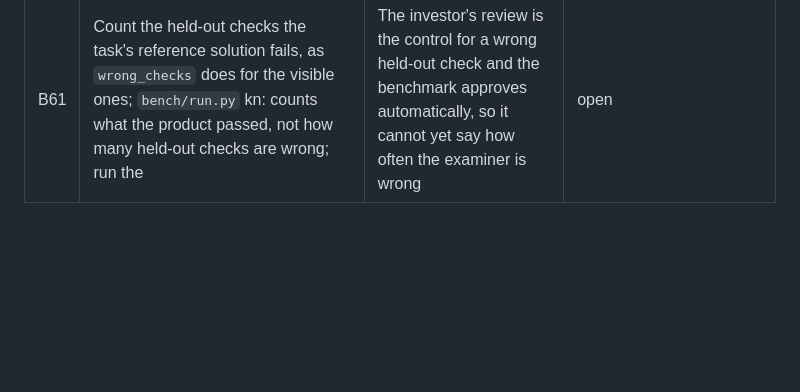
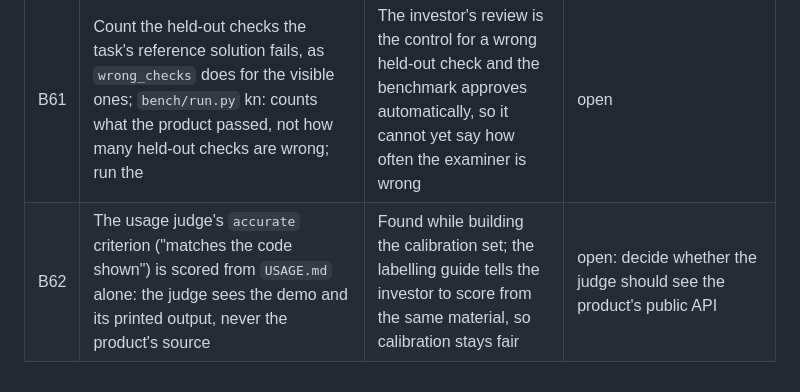
Before and after one commit to kgorle1111/antstreet, a Markdown page: docs/BACKLOG.md, the part around the change. GitHub-like rendering; blank space fills up the shorter version.

Commit message:
docs(backlog): B62, the usage judge never sees the product's source
Co-Authored-By: Claude Opus 5.5 <noreply@anthropic.com>

```diff
--- a/docs/BACKLOG.md
+++ b/docs/BACKLOG.md
@@ -126,3 +126,4 @@ Status: `open` (not started), `building` (in progress), `done` (say where), `won
 | B59 | `boss fund --held-out N`: call `run_examiner` between the boss's draft and the investor's review, pass `held_out_dir` to `review_term_sheet`, build `FirmConfig(held_out=N)` | `cli.py` and `pipeline.py` were being changed by other work when the feature was built. The benchmark already passes `--held-out N`, so a benchmark cell that asks for it fails until this is done | done: `boss fund --held-out N` (`cli.py` `_fund`, `Pipeline.examine` in `pipeline.py`); `--roles examiner` is refused and names the option |
 | B60 | Give the examiner the design's interfaces, not only backticked names and imports; `roles/examiner.py` kn: names come from code-quoted words in briefs and imports in check files; a brief that | A brief that names an interface in prose only gives the examiner nothing to import, and it then writes checks that fail a correct product on the import | open |
 | B61 | Count the held-out checks the task's reference solution fails, as `wrong_checks` does for the visible ones; `bench/run.py` kn: counts what the product passed, not how many held-out checks are wrong; run the | The investor's review is the control for a wrong held-out check and the benchmark approves automatically, so it cannot yet say how often the examiner is wrong | open |
+| B62 | The usage judge's `accurate` criterion ("matches the code shown") is scored from `USAGE.md` alone: the judge sees the demo and its printed output, never the product's source | Found while building the calibration set; the labelling guide tells the investor to score from the same material, so calibration stays fair | open: decide whether the judge should see the product's public API |
```
